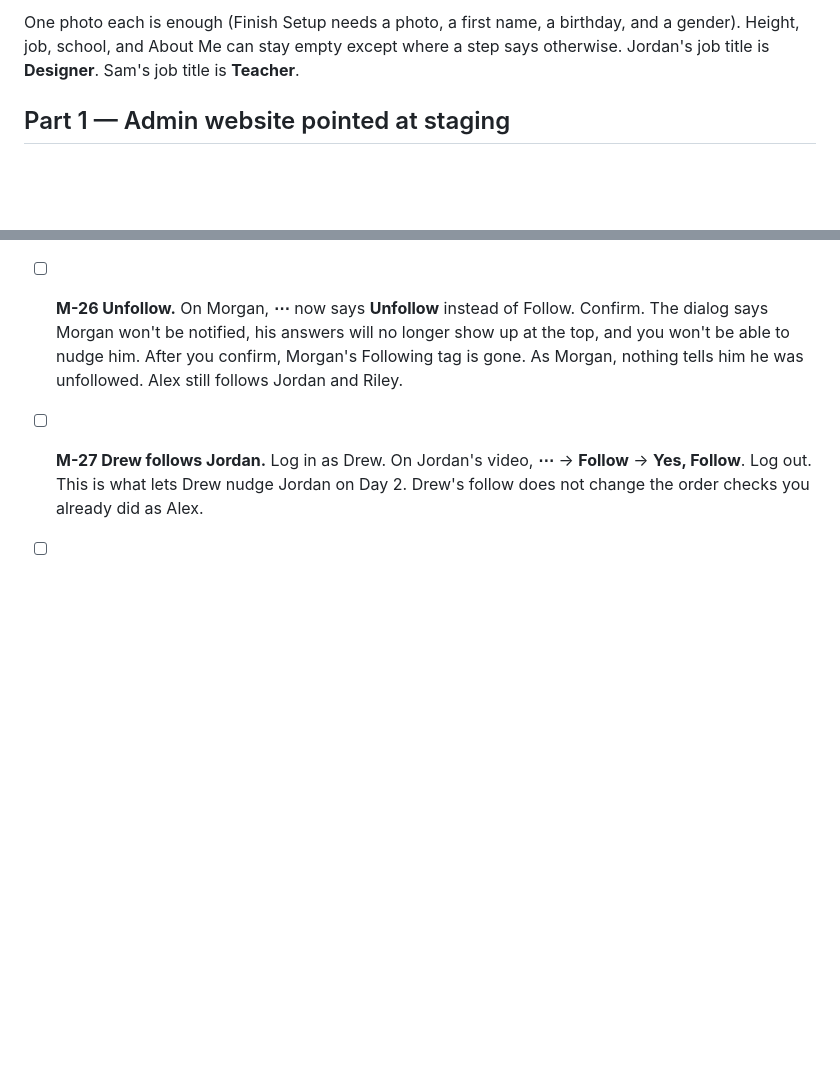
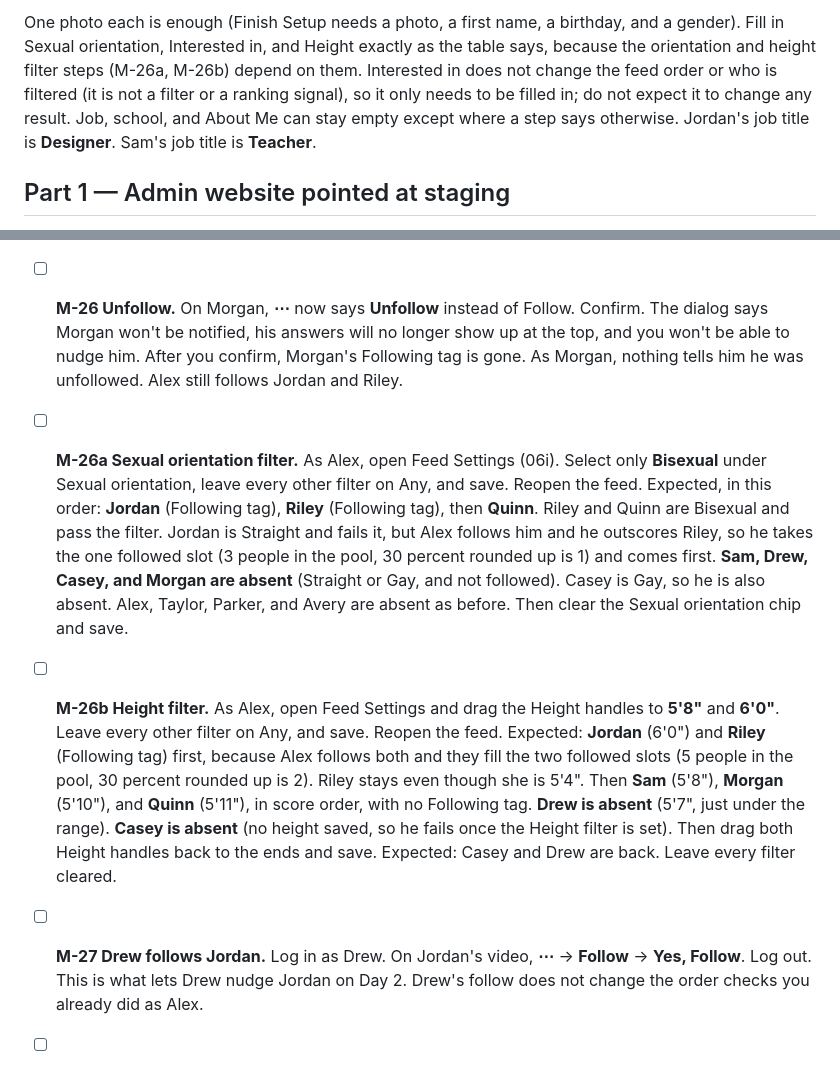
Before and after one commit to mcsommers/catsordogs, a Markdown page: docs/master-test.md, 2 parts joined by grey strips. Drawn GitHub-style; blank space fills up the shorter version.

Commit message:
master-test: orientation, interested-in and height in the cast; filter steps M-26a/b
Co-authored-by: Cursor <cursoragent@cursor.com>

```diff
--- a/docs/master-test.md
+++ b/docs/master-test.md
@@ -52,5 +52,5 @@ Create them in this order. Ages are as of October 2026. Use the birthday exactly
 
-One photo each is enough (Finish Setup needs a photo, a first name, a birthday, and a gender). Height, job, school, and About Me can stay empty except where a step says otherwise. Jordan's job title is **Designer**. Sam's job title is **Teacher**.
+One photo each is enough (Finish Setup needs a photo, a first name, a birthday, and a gender). Fill in Sexual orientation, Interested in, and Height exactly as the table says, because the orientation and height filter steps (M-26a, M-26b) depend on them. Interested in does not change the feed order or who is filtered (it is not a filter or a ranking signal), so it only needs to be filled in; do not expect it to change any result. Job, school, and About Me can stay empty except where a step says otherwise. Jordan's job title is **Designer**. Sam's job title is **Teacher**.
 
 ## Part 1 — Admin website pointed at staging
 
@@ -135,6 +135,8 @@ Stay as Alex unless a step says otherwise. Alex has answered, so the Feed is unl
 - [ ] **M-25 Clearing filters brings people back.** As Alex, clear Show me, drag both Age range handles back to the ends (18 and 70+), and save. Reopen the feed. Morgan can appear again and still has the Following tag. Jordan still comes first.
 - [ ] **M-26 Unfollow.** On Morgan, **⋯** now says **Unfollow** instead of Follow. Confirm. The dialog says Morgan won't be notified, his answers will no longer show up at the top, and you won't be able to nudge him. After you confirm, Morgan's Following tag is gone. As Morgan, nothing tells him he was unfollowed. Alex still follows Jordan and Riley.
 
+- [ ] **M-26a Sexual orientation filter.** As Alex, open Feed Settings (06i). Select only **Bisexual** under Sexual orientation, leave every other filter on Any, and save. Reopen the feed. Expected, in this order: **Jordan** (Following tag), **Riley** (Following tag), then **Quinn**. Riley and Quinn are Bisexual and pass the filter. Jordan is Straight and fails it, but Alex follows him and he outscores Riley, so he takes the one followed slot (3 people in the pool, 30 percent rounded up is 1) and comes first. **Sam, Drew, Casey, and Morgan are absent** (Straight or Gay, and not followed). Casey is Gay, so he is also absent. Alex, Taylor, Parker, and Avery are absent as before. Then clear the Sexual orientation chip and save.
+- [ ] **M-26b Height filter.** As Alex, open Feed Settings and drag the Height handles to **5'8"** and **6'0"**. Leave every other filter on Any, and save. Reopen the feed. Expected: **Jordan** (6'0") and **Riley** (Following tag) first, because Alex follows both and they fill the two followed slots (5 people in the pool, 30 percent rounded up is 2). Riley stays even though she is 5'4". Then **Sam** (5'8"), **Morgan** (5'10"), and **Quinn** (5'11"), in score order, with no Following tag. **Drew is absent** (5'7", just under the range). **Casey is absent** (no height saved, so he fails once the Height filter is set). Then drag both Height handles back to the ends and save. Expected: Casey and Drew are back. Leave every filter cleared.
 - [ ] **M-27 Drew follows Jordan.** Log in as Drew. On Jordan's video, **⋯** → **Follow** → **Yes, Follow**. Log out. This is what lets Drew nudge Jordan on Day 2. Drew's follow does not change the order checks you already did as Alex.
 - [ ] **M-28 Morgan turns followers off.** Log in as Morgan. Profile → **Privacy & Safety** (08b). Turn **Allow followers** off. Log in as Alex and try to follow Morgan again. Expected: the follow does not stick, so Morgan does not get a Following tag. If the app shows an error, it says this person is not accepting followers. Log in as Morgan and turn **Allow followers** back on. Morgan's follower count never listed Alex by name. Log back in as Alex. Leave Morgan unfollowed.
 
```
Also changed, not shown: other parts of docs/master-test.md (+13 -13 lines).
